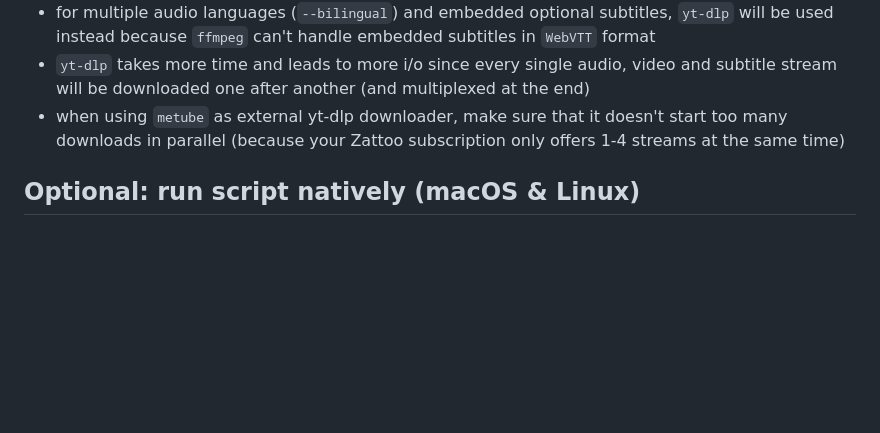
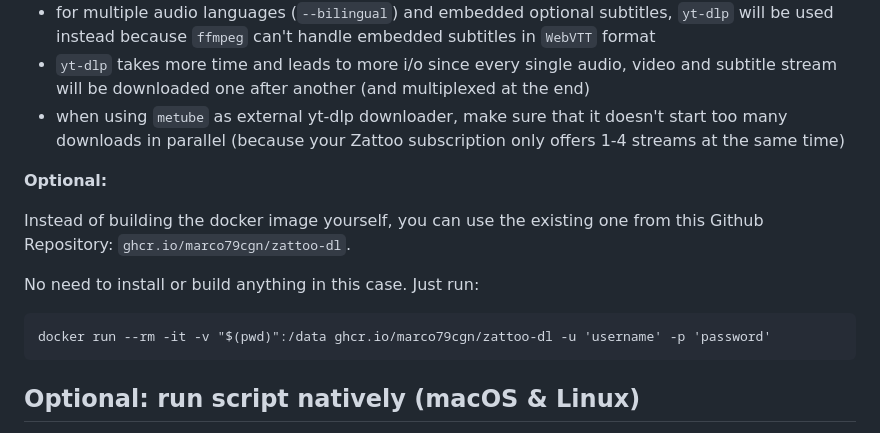
Before and after one commit to marco79cgn/zattoo-dl, a Markdown page: README.md, the part around the change. Rendered like a GitHub page; blank space fills up the shorter version.

````diff
--- a/README.md
+++ b/README.md
@@ -49,6 +49,15 @@ This script supports the following parameters:
 - `yt-dlp` takes more time and leads to more i/o since every single audio, video and subtitle stream will be downloaded one after another (and multiplexed at the end)
 - when using `metube` as external yt-dlp downloader, make sure that it doesn't start too many downloads in parallel (because your Zattoo subscription only offers 1-4 streams at the same time)
 
+**Optional:**
+
+Instead of building the docker image yourself, you can use the existing one from this Github Repository: `ghcr.io/marco79cgn/zattoo-dl`.
+
+No need to install or build anything in this case. Just run:
+```
+docker run --rm -it -v "$(pwd)":/data ghcr.io/marco79cgn/zattoo-dl -u 'username' -p 'password'
+```
+
 ## Optional: run script natively (macOS & Linux)
 
 Docker is the recommended and easiest way. But it's also possible to run the script natively. The following tools have to be installed:
````
